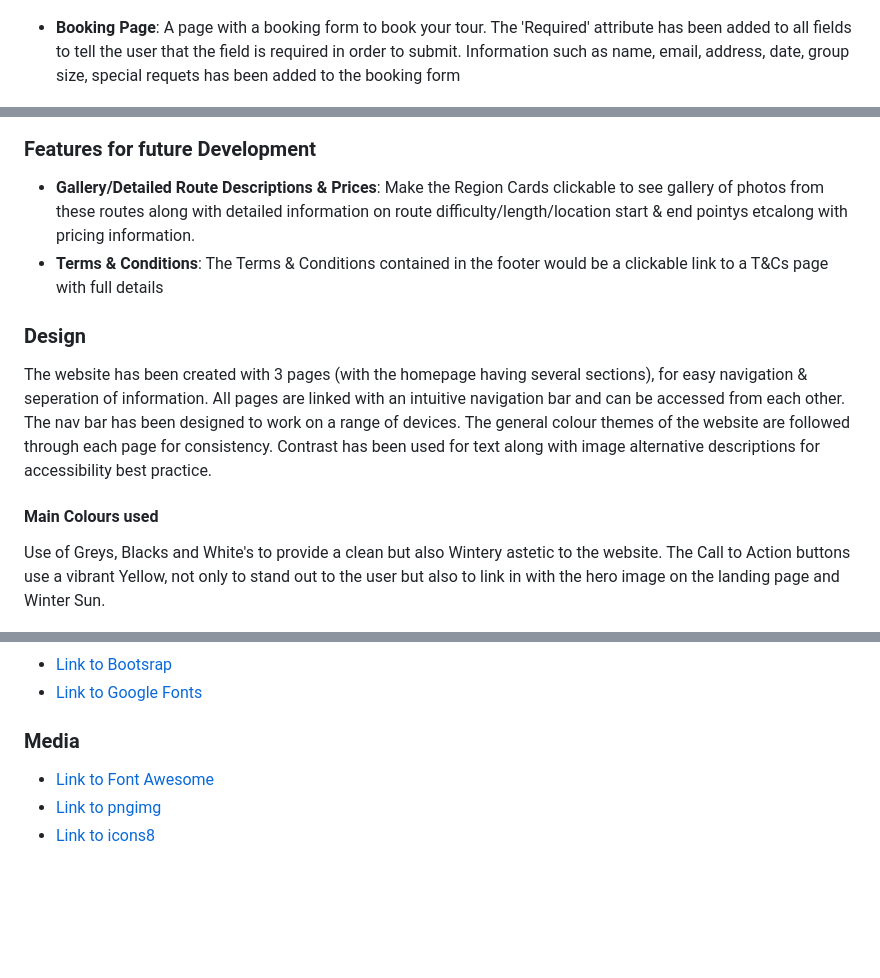
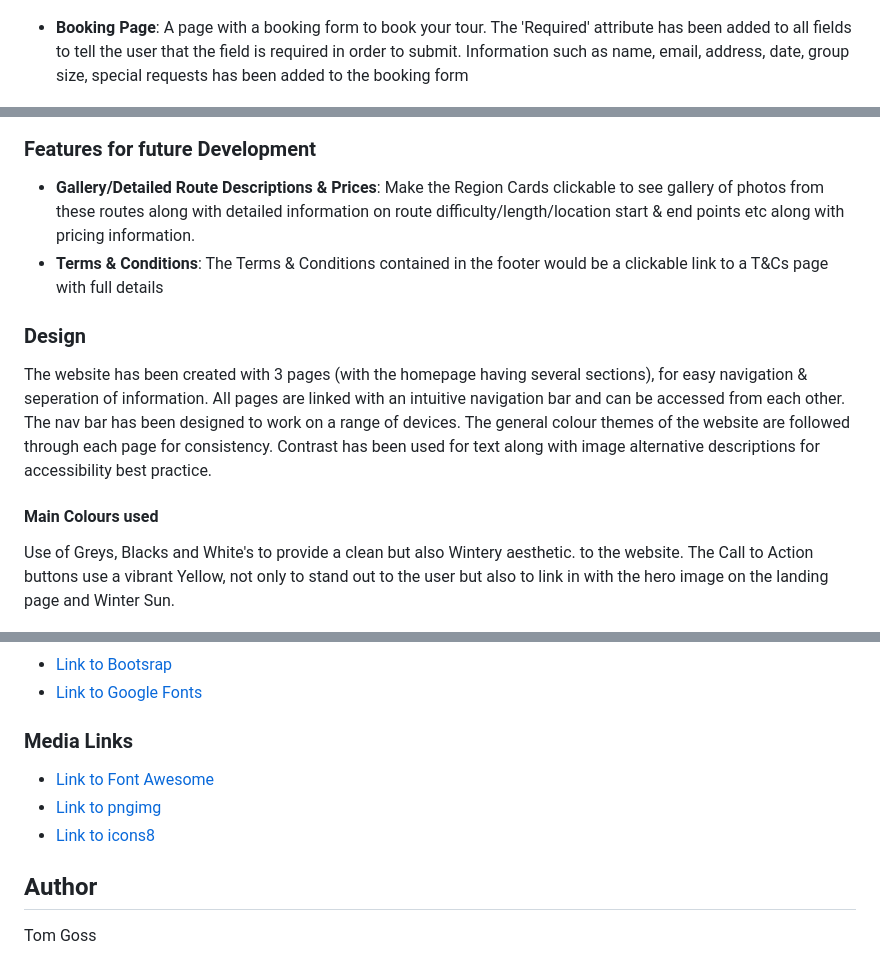
Before and after one commit to TGOSS1984/mountain-project-submission, a Markdown page: readme.md, 3 parts joined by grey strips. Rendered like a GitHub page; blank space fills up the shorter version.

```diff
--- a/readme.md
+++ b/readme.md
@@ -93,7 +93,7 @@ Users can book their winter mountain tours, learn about the different regions, v
   <img src="assets/images/contact-section.PNG" alt="Screenshot of booking form">
 </p>
 
-- **Booking Page**: A page with a booking form to book your tour. The 'Required' attribute has been added to all fields to tell the user that the field is required in order to submit. Information such as name, email, address, date, group size, special requets has been added to the booking form
+- **Booking Page**: A page with a booking form to book your tour. The 'Required' attribute has been added to all fields to tell the user that the field is required in order to submit. Information such as name, email, address, date, group size, special requests has been added to the booking form
 
 <p align="center">
   <img src="assets/images/bookingpage.PNG" alt="Screenshot of booking form">
@@ -116,7 +116,7 @@ Users can book their winter mountain tours, learn about the different regions, v
 </p>
 
 ### Features for future Development
- - **Gallery/Detailed Route Descriptions & Prices**: Make the Region Cards clickable to see gallery of photos from these routes along with detailed information on route difficulty/length/location start & end pointys etcalong with pricing information.
+ - **Gallery/Detailed Route Descriptions & Prices**: Make the Region Cards clickable to see gallery of photos from these routes along with detailed information on route difficulty/length/location start & end points etc along with pricing information.
  - **Terms & Conditions**: The Terms & Conditions contained in the footer would be a clickable link to a T&Cs page with full details
 
 
@@ -126,7 +126,7 @@ The website has been created with 3 pages (with the homepage having several sect
 
 #### Main Colours used
 
-Use of Greys, Blacks and White's to provide a clean but also Wintery astetic to the website. The Call to Action buttons use a vibrant Yellow, not only to stand out to the user but also to link in with the hero image on the landing page and Winter Sun.
+Use of Greys, Blacks and White's to provide a clean but also Wintery aesthetic. to the website. The Call to Action buttons use a vibrant Yellow, not only to stand out to the user but also to link in with the hero image on the landing page and Winter Sun.
 
 <p align="center">
   <img src="assets/images/color-theme.PNG" alt="Screenshot of booking form">
@@ -201,8 +249,12 @@ Lighthouse Homepage test results -
 - [Link to Bootsrap](https://getbootstrap.com/)
 - [Link to Google Fonts](https://fonts.google.com/)
 
-### Media
+### Media Links
 
 - [Link to Font Awesome](https://fontawesome.com/)
 - [Link to pngimg](https://pngimg.com/)
 - [Link to icons8](https://icons8.com/icons)
+
+## Author
+
+Tom Goss
```
Also changed, not shown: other parts of readme.md (+55 -7 lines).
